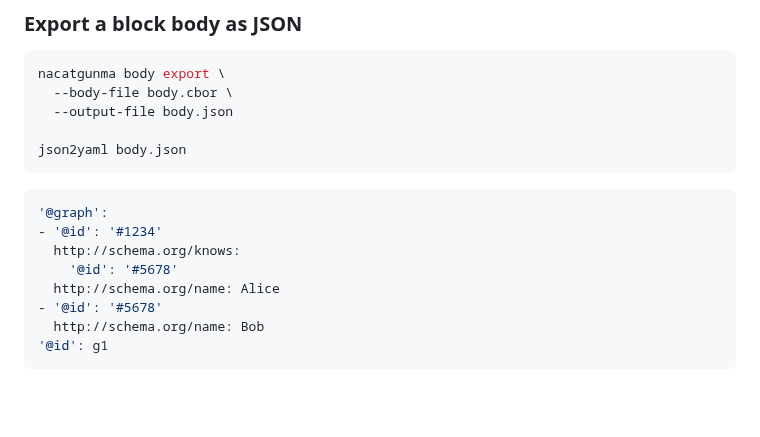
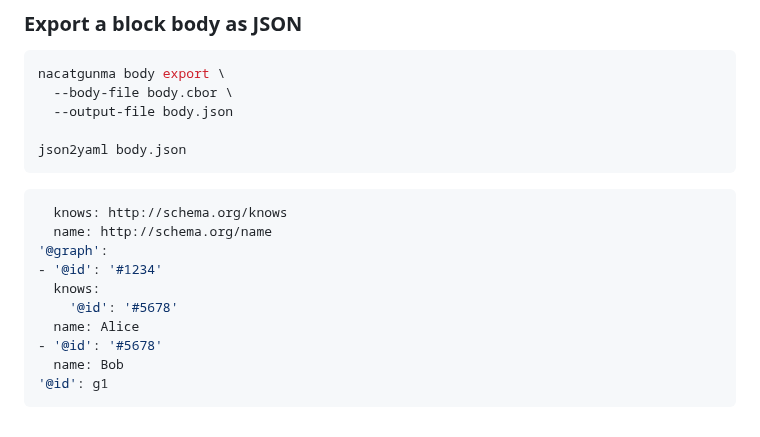
Before and after one commit to functionally/nacatgunma, a Markdown page: ReadMe.md, the part around the change. Rendered like a GitHub page; blank space fills up the shorter version.

Commit message:
Updated examples

````diff
--- a/ReadMe.md
+++ b/ReadMe.md
@@ -178,12 +178,14 @@ json2yaml body.json
 ```
 
 ```console
+  knows: http://schema.org/knows
+  name: http://schema.org/name
 '@graph':
 - '@id': '#1234'
-  http://schema.org/knows:
+  knows:
     '@id': '#5678'
-  http://schema.org/name: Alice
+  name: Alice
 - '@id': '#5678'
-  http://schema.org/name: Bob
+  name: Bob
 '@id': g1
 ```
````
